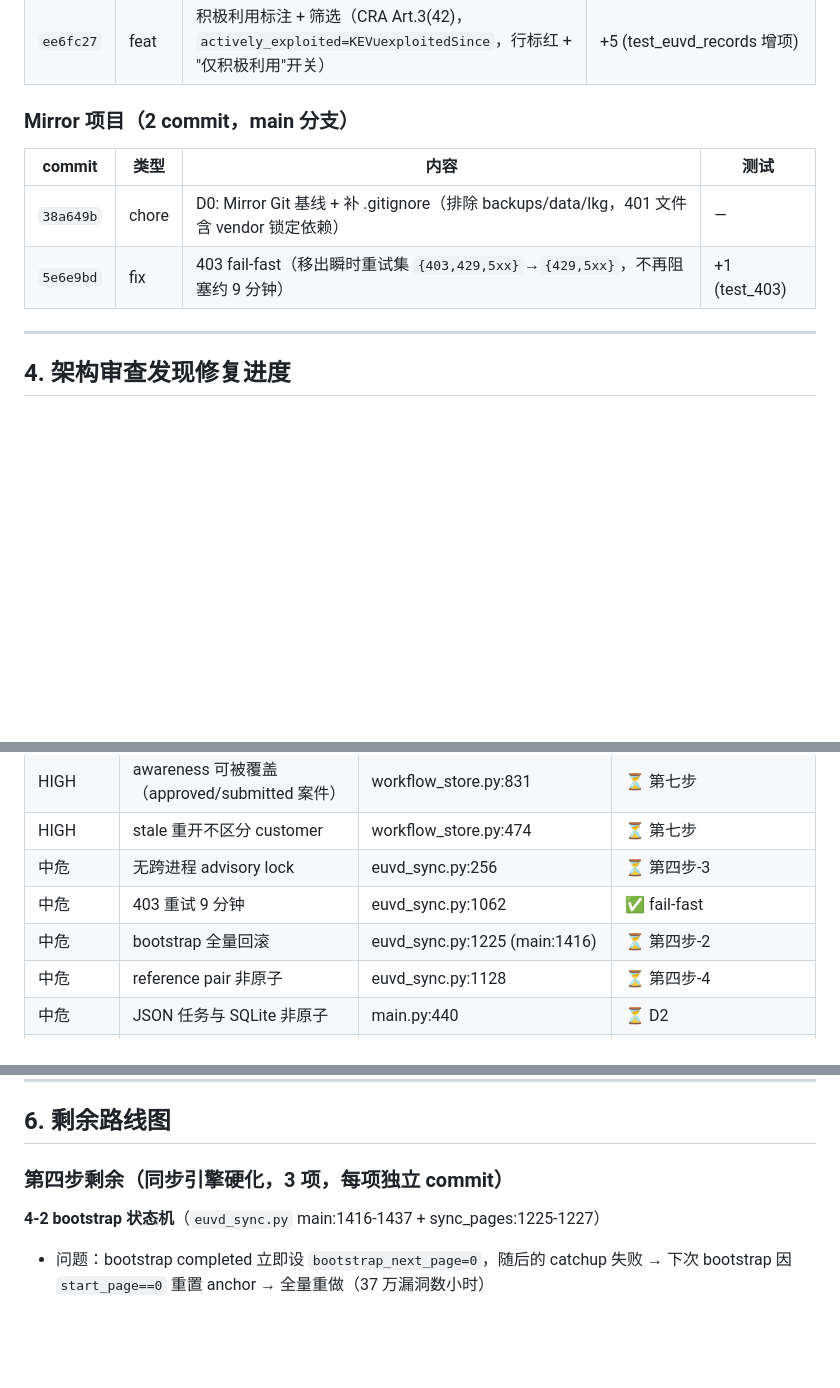
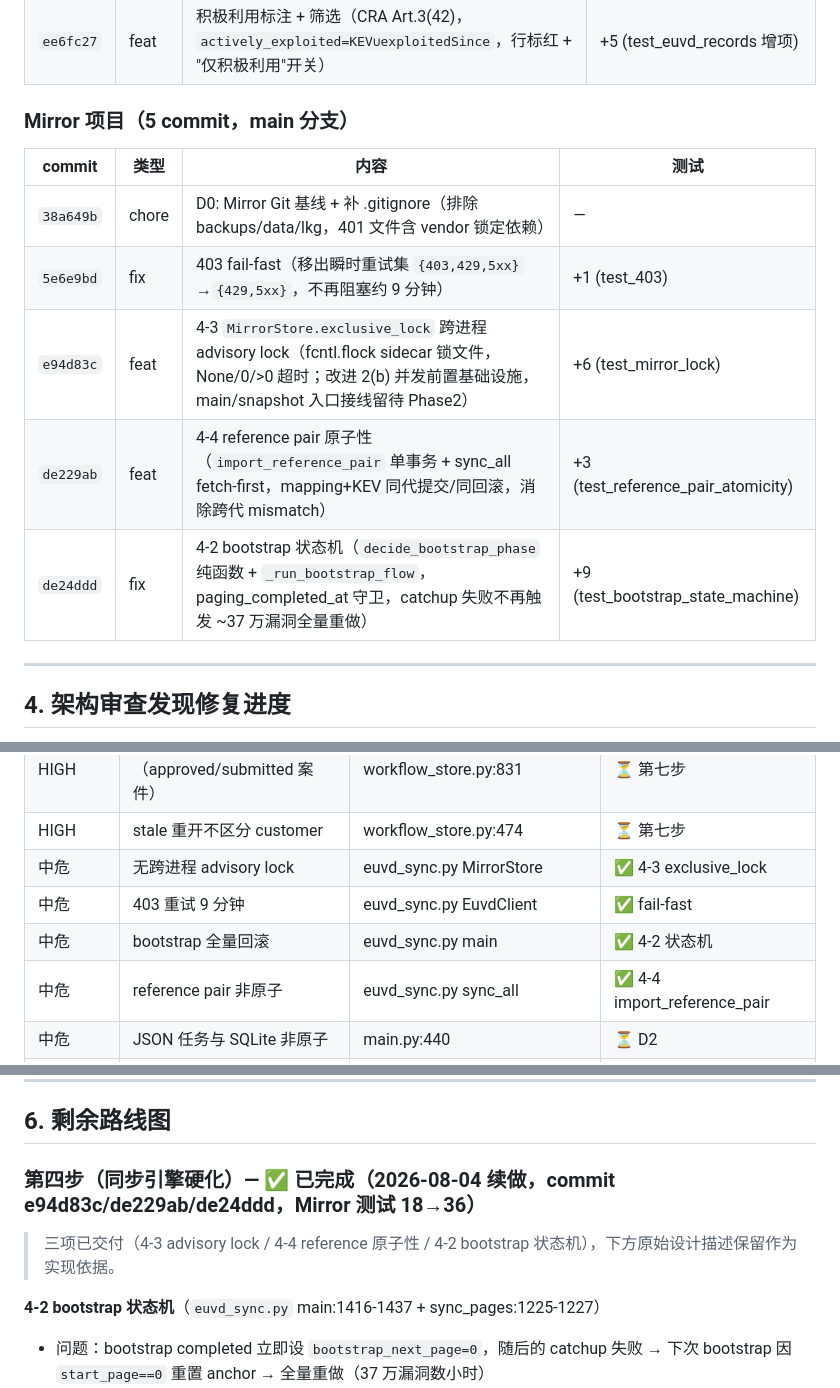
Before and after one commit to guanding/euvd-dependency-workbench, a Markdown page: docs/SESSION_HANDOFF_2026-08-04.md, 3 parts joined by grey strips. Rendered like a GitHub page; blank space fills up the shorter version.

Commit message:
docs: 同步备忘状态——第四步同步硬化(4-2/4-3/4-4)已交付
Mirror 项目 5 commit / 36 测试。§3 commit 表补 e94d83c/de229ab/de24ddd；§4 审查表 4 项中危标 ✅；§6 第四步标完成；§1/§8.1 测试数 18→36。

```diff
--- a/docs/SESSION_HANDOFF_2026-08-04.md
+++ b/docs/SESSION_HANDOFF_2026-08-04.md
@@ -54,11 +54,14 @@
 | `568b9ad` | fix | CVE 精确优先改"优先+兜底"，CVE 未映射时回退产品候选（修复静默漏报，审查 HIGH#1） | +3 (test_matcher_cve_fallback) |
 | `ee6fc27` | feat | 积极利用标注 + 筛选（CRA Art.3(42)，`actively_exploited=KEV∪exploitedSince`，行标红 + "仅积极利用"开关） | +5 (test_euvd_records 增项) |
 
-### Mirror 项目（2 commit，main 分支）
+### Mirror 项目（5 commit，main 分支）
 | commit | 类型 | 内容 | 测试 |
 |---|---|---|---|
 | `38a649b` | chore | D0: Mirror Git 基线 + 补 .gitignore（排除 backups/data/lkg，401 文件含 vendor 锁定依赖） | — |
 | `5e6e9bd` | fix | 403 fail-fast（移出瞬时重试集 `{403,429,5xx}`→`{429,5xx}`，不再阻塞约 9 分钟） | +1 (test_403) |
+| `e94d83c` | feat | 4-3 `MirrorStore.exclusive_lock` 跨进程 advisory lock（fcntl.flock sidecar 锁文件，None/0/>0 超时；改进 2(b) 并发前置基础设施，main/snapshot 入口接线留待 Phase2） | +6 (test_mirror_lock) |
+| `de229ab` | feat | 4-4 reference pair 原子性（`import_reference_pair` 单事务 + sync_all fetch-first，mapping+KEV 同代提交/同回滚，消除跨代 mismatch） | +3 (test_reference_pair_atomicity) |
+| `de24ddd` | fix | 4-2 bootstrap 状态机（`decide_bootstrap_phase` 纯函数 + `_run_bootstrap_flow`，paging_completed_at 守卫，catchup 失败不再触发 ~37 万漏洞全量重做） | +9 (test_bootstrap_state_machine) |
 
 ---
 
@@ -75,10 +78,10 @@
 | HIGH | CVE 精确优先漏报 | matcher.py:1442 (match_components) | ✅ 优先+兜底 |
 | HIGH | awareness 可被覆盖（approved/submitted 案件） | workflow_store.py:831 | ⏳ 第七步 |
 | HIGH | stale 重开不区分 customer | workflow_store.py:474 | ⏳ 第七步 |
-| 中危 | 无跨进程 advisory lock | euvd_sync.py:256 | ⏳ 第四步-3 |
-| 中危 | 403 重试 9 分钟 | euvd_sync.py:1062 | ✅ fail-fast |
-| 中危 | bootstrap 全量回滚 | euvd_sync.py:1225 (main:1416) | ⏳ 第四步-2 |
-| 中危 | reference pair 非原子 | euvd_sync.py:1128 | ⏳ 第四步-4 |
+| 中危 | 无跨进程 advisory lock | euvd_sync.py MirrorStore | ✅ 4-3 exclusive_lock |
+| 中危 | 403 重试 9 分钟 | euvd_sync.py EuvdClient | ✅ fail-fast |
+| 中危 | bootstrap 全量回滚 | euvd_sync.py main | ✅ 4-2 状态机 |
+| 中危 | reference pair 非原子 | euvd_sync.py sync_all | ✅ 4-4 import_reference_pair |
 | 中危 | JSON 任务与 SQLite 非原子 | main.py:440 | ⏳ D2 |
 | 中危 | startup 删 7 天上传无 dry-run | main.py:1276 | ⏳ D2 |
 | 中危 | 无 schema migration | euvd_sync.py:274 | ⏳ D1/D3 |
@@ -114,7 +117,9 @@ curl -fsS http://127.0.0.1:8090/api/health  # snapshot_sha256 一致
 
 ## 6. 剩余路线图
 
-### 第四步剩余（同步引擎硬化，3 项，每项独立 commit）
+### 第四步（同步引擎硬化）— ✅ 已完成（2026-08-04 续做，commit e94d83c/de229ab/de24ddd，Mirror 测试 18→36）
+
+> 三项已交付（4-3 advisory lock / 4-4 reference 原子性 / 4-2 bootstrap 状态机），下方原始设计描述保留作为实现依据。
 
 **4-2 bootstrap 状态机**（`euvd_sync.py` main:1416-1437 + sync_pages:1225-1227）
 - 问题：bootstrap completed 立即设 `bootstrap_next_page=0`，随后的 catchup 失败 → 下次 bootstrap 因 `start_page==0` 重置 anchor → 全量重做（37 万漏洞数小时）
```
Also changed, not shown: other parts of docs/SESSION_HANDOFF_2026-08-04.md (+2 -2 lines).
